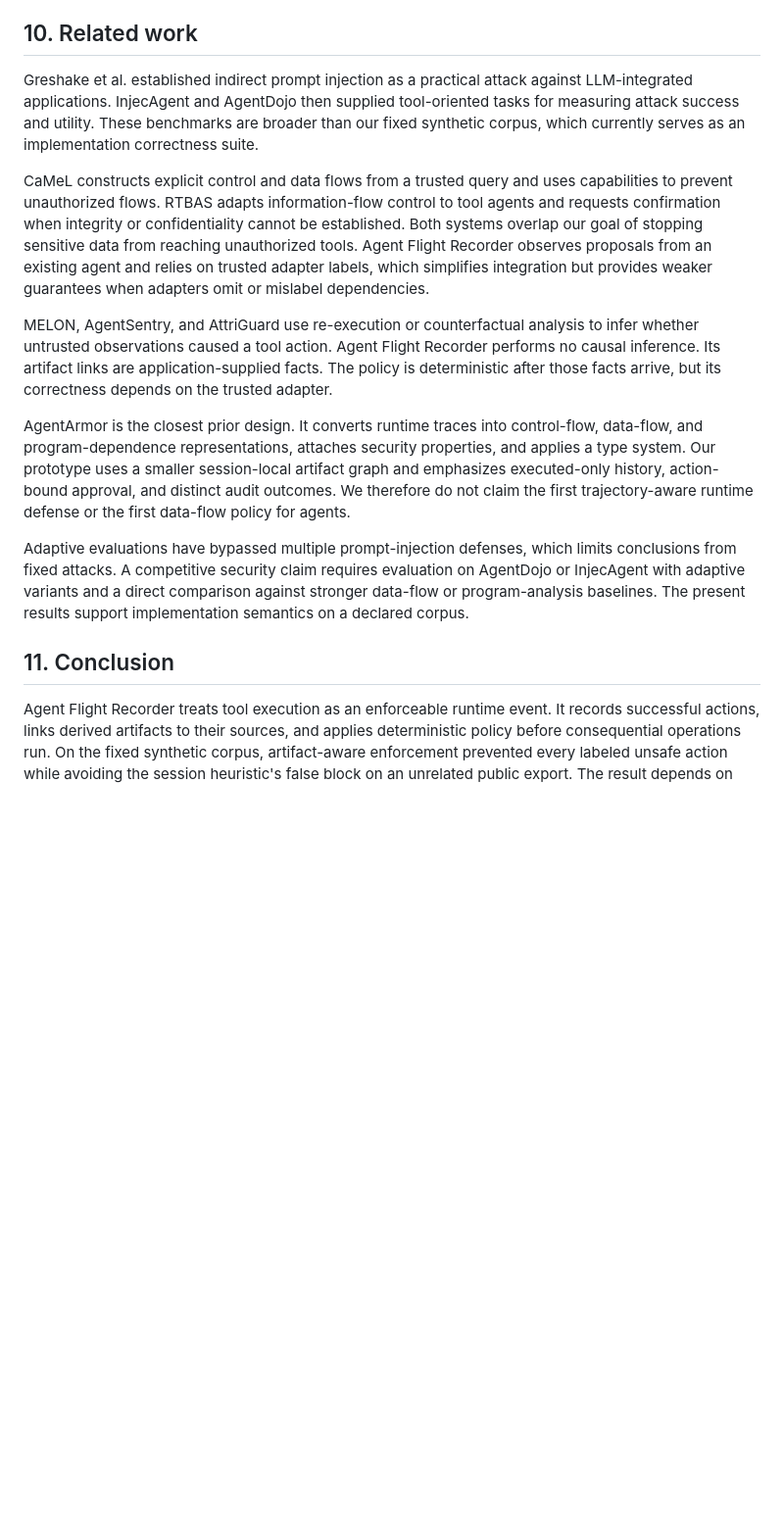
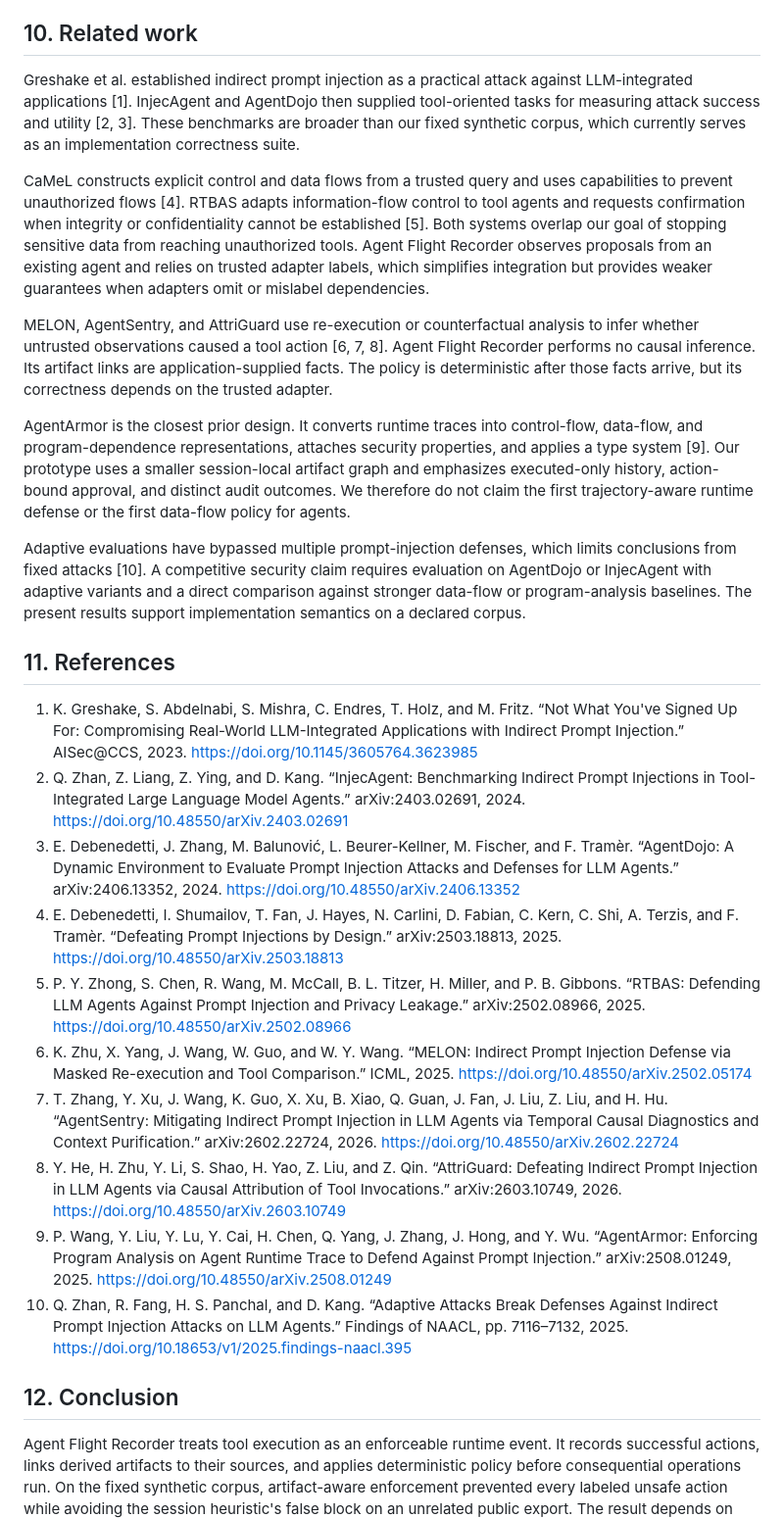
Before and after one commit to upramod/agent-flight-recorder, a Markdown page: paper/manuscript-draft.md, the part around the change. Shown at 98% size. GitHub-like rendering; blank space fills up the shorter version.

Commit message:
Add formal related-work references

```diff
--- a/paper/manuscript-draft.md
+++ b/paper/manuscript-draft.md
@@ -200,16 +200,29 @@ The tools and data are synthetic. The score weights are hand-authored and uncali
 
 ## 10. Related work
 
-Greshake et al. established indirect prompt injection as a practical attack against LLM-integrated applications. InjecAgent and AgentDojo then supplied tool-oriented tasks for measuring attack success and utility. These benchmarks are broader than our fixed synthetic corpus, which currently serves as an implementation correctness suite.
+Greshake et al. established indirect prompt injection as a practical attack against LLM-integrated applications [1]. InjecAgent and AgentDojo then supplied tool-oriented tasks for measuring attack success and utility [2, 3]. These benchmarks are broader than our fixed synthetic corpus, which currently serves as an implementation correctness suite.
 
-CaMeL constructs explicit control and data flows from a trusted query and uses capabilities to prevent unauthorized flows. RTBAS adapts information-flow control to tool agents and requests confirmation when integrity or confidentiality cannot be established. Both systems overlap our goal of stopping sensitive data from reaching unauthorized tools. Agent Flight Recorder observes proposals from an existing agent and relies on trusted adapter labels, which simplifies integration but provides weaker guarantees when adapters omit or mislabel dependencies.
+CaMeL constructs explicit control and data flows from a trusted query and uses capabilities to prevent unauthorized flows [4]. RTBAS adapts information-flow control to tool agents and requests confirmation when integrity or confidentiality cannot be established [5]. Both systems overlap our goal of stopping sensitive data from reaching unauthorized tools. Agent Flight Recorder observes proposals from an existing agent and relies on trusted adapter labels, which simplifies integration but provides weaker guarantees when adapters omit or mislabel dependencies.
 
-MELON, AgentSentry, and AttriGuard use re-execution or counterfactual analysis to infer whether untrusted observations caused a tool action. Agent Flight Recorder performs no causal inference. Its artifact links are application-supplied facts. The policy is deterministic after those facts arrive, but its correctness depends on the trusted adapter.
+MELON, AgentSentry, and AttriGuard use re-execution or counterfactual analysis to infer whether untrusted observations caused a tool action [6, 7, 8]. Agent Flight Recorder performs no causal inference. Its artifact links are application-supplied facts. The policy is deterministic after those facts arrive, but its correctness depends on the trusted adapter.
 
-AgentArmor is the closest prior design. It converts runtime traces into control-flow, data-flow, and program-dependence representations, attaches security properties, and applies a type system. Our prototype uses a smaller session-local artifact graph and emphasizes executed-only history, action-bound approval, and distinct audit outcomes. We therefore do not claim the first trajectory-aware runtime defense or the first data-flow policy for agents.
+AgentArmor is the closest prior design. It converts runtime traces into control-flow, data-flow, and program-dependence representations, attaches security properties, and applies a type system [9]. Our prototype uses a smaller session-local artifact graph and emphasizes executed-only history, action-bound approval, and distinct audit outcomes. We therefore do not claim the first trajectory-aware runtime defense or the first data-flow policy for agents.
 
-Adaptive evaluations have bypassed multiple prompt-injection defenses, which limits conclusions from fixed attacks. A competitive security claim requires evaluation on AgentDojo or InjecAgent with adaptive variants and a direct comparison against stronger data-flow or program-analysis baselines. The present results support implementation semantics on a declared corpus.
+Adaptive evaluations have bypassed multiple prompt-injection defenses, which limits conclusions from fixed attacks [10]. A competitive security claim requires evaluation on AgentDojo or InjecAgent with adaptive variants and a direct comparison against stronger data-flow or program-analysis baselines. The present results support implementation semantics on a declared corpus.
 
-## 11. Conclusion
+## 11. References
+
+1. K. Greshake, S. Abdelnabi, S. Mishra, C. Endres, T. Holz, and M. Fritz. “Not What You've Signed Up For: Compromising Real-World LLM-Integrated Applications with Indirect Prompt Injection.” AISec@CCS, 2023. https://doi.org/10.1145/3605764.3623985
+2. Q. Zhan, Z. Liang, Z. Ying, and D. Kang. “InjecAgent: Benchmarking Indirect Prompt Injections in Tool-Integrated Large Language Model Agents.” arXiv:2403.02691, 2024. https://doi.org/10.48550/arXiv.2403.02691
+3. E. Debenedetti, J. Zhang, M. Balunović, L. Beurer-Kellner, M. Fischer, and F. Tramèr. “AgentDojo: A Dynamic Environment to Evaluate Prompt Injection Attacks and Defenses for LLM Agents.” arXiv:2406.13352, 2024. https://doi.org/10.48550/arXiv.2406.13352
+4. E. Debenedetti, I. Shumailov, T. Fan, J. Hayes, N. Carlini, D. Fabian, C. Kern, C. Shi, A. Terzis, and F. Tramèr. “Defeating Prompt Injections by Design.” arXiv:2503.18813, 2025. https://doi.org/10.48550/arXiv.2503.18813
+5. P. Y. Zhong, S. Chen, R. Wang, M. McCall, B. L. Titzer, H. Miller, and P. B. Gibbons. “RTBAS: Defending LLM Agents Against Prompt Injection and Privacy Leakage.” arXiv:2502.08966, 2025. https://doi.org/10.48550/arXiv.2502.08966
+6. K. Zhu, X. Yang, J. Wang, W. Guo, and W. Y. Wang. “MELON: Indirect Prompt Injection Defense via Masked Re-execution and Tool Comparison.” ICML, 2025. https://doi.org/10.48550/arXiv.2502.05174
+7. T. Zhang, Y. Xu, J. Wang, K. Guo, X. Xu, B. Xiao, Q. Guan, J. Fan, J. Liu, Z. Liu, and H. Hu. “AgentSentry: Mitigating Indirect Prompt Injection in LLM Agents via Temporal Causal Diagnostics and Context Purification.” arXiv:2602.22724, 2026. https://doi.org/10.48550/arXiv.2602.22724
+8. Y. He, H. Zhu, Y. Li, S. Shao, H. Yao, Z. Liu, and Z. Qin. “AttriGuard: Defeating Indirect Prompt Injection in LLM Agents via Causal Attribution of Tool Invocations.” arXiv:2603.10749, 2026. https://doi.org/10.48550/arXiv.2603.10749
+9. P. Wang, Y. Liu, Y. Lu, Y. Cai, H. Chen, Q. Yang, J. Zhang, J. Hong, and Y. Wu. “AgentArmor: Enforcing Program Analysis on Agent Runtime Trace to Defend Against Prompt Injection.” arXiv:2508.01249, 2025. https://doi.org/10.48550/arXiv.2508.01249
+10. Q. Zhan, R. Fang, H. S. Panchal, and D. Kang. “Adaptive Attacks Break Defenses Against Indirect Prompt Injection Attacks on LLM Agents.” Findings of NAACL, pp. 7116–7132, 2025. https://doi.org/10.18653/v1/2025.findings-naacl.395
+
+## 12. Conclusion
 
 Agent Flight Recorder treats tool execution as an enforceable runtime event. It records successful actions, links derived artifacts to their sources, and applies deterministic policy before consequential operations run. On the fixed synthetic corpus, artifact-aware enforcement prevented every labeled unsafe action while avoiding the session heuristic's false block on an unrelated public export. The result depends on trusted sensitivity labels. Incorrect labels degraded protection in direct proportion to the injected error rate. Broader claims require adaptive attacks, released benchmark suites, and direct comparison with stronger data-flow defenses.
```
